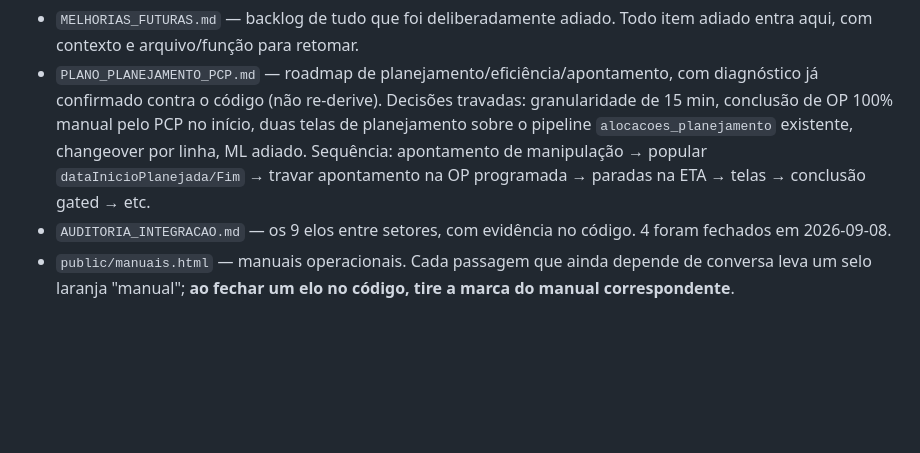
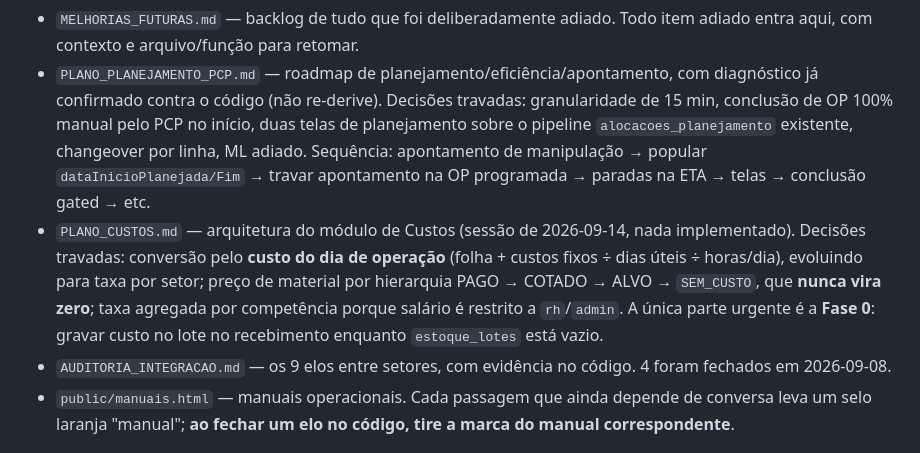
Before and after one commit to gcallegaro-kur/PCP-Kuryos, a Markdown page: CLAUDE.md, the part around the change. GitHub-like rendering; blank space fills up the shorter version.

```diff
--- a/CLAUDE.md
+++ b/CLAUDE.md
@@ -144,6 +144,12 @@ antes de fechar.
   planejamento sobre o pipeline `alocacoes_planejamento` existente, changeover por linha,
   ML adiado. Sequência: apontamento de manipulação → popular `dataInicioPlanejada/Fim` →
   travar apontamento na OP programada → paradas na ETA → telas → conclusão gated → etc.
+- `PLANO_CUSTOS.md` — arquitetura do módulo de Custos (sessão de 2026-09-14, nada
+  implementado). Decisões travadas: conversão pelo **custo do dia de operação** (folha +
+  custos fixos ÷ dias úteis ÷ horas/dia), evoluindo para taxa por setor; preço de material
+  por hierarquia PAGO → COTADO → ALVO → `SEM_CUSTO`, que **nunca vira zero**; taxa
+  agregada por competência porque salário é restrito a `rh`/`admin`. A única parte urgente
+  é a **Fase 0**: gravar custo no lote no recebimento enquanto `estoque_lotes` está vazio.
 - `AUDITORIA_INTEGRACAO.md` — os 9 elos entre setores, com evidência no código. 4 foram
   fechados em 2026-09-08.
 - `public/manuais.html` — manuais operacionais. Cada passagem que ainda depende de
```
Also changed, not shown: AGENT_STATUS.md (+25 -0 lines), PLANO_CUSTOS.md (added, +235 -0 lines).
